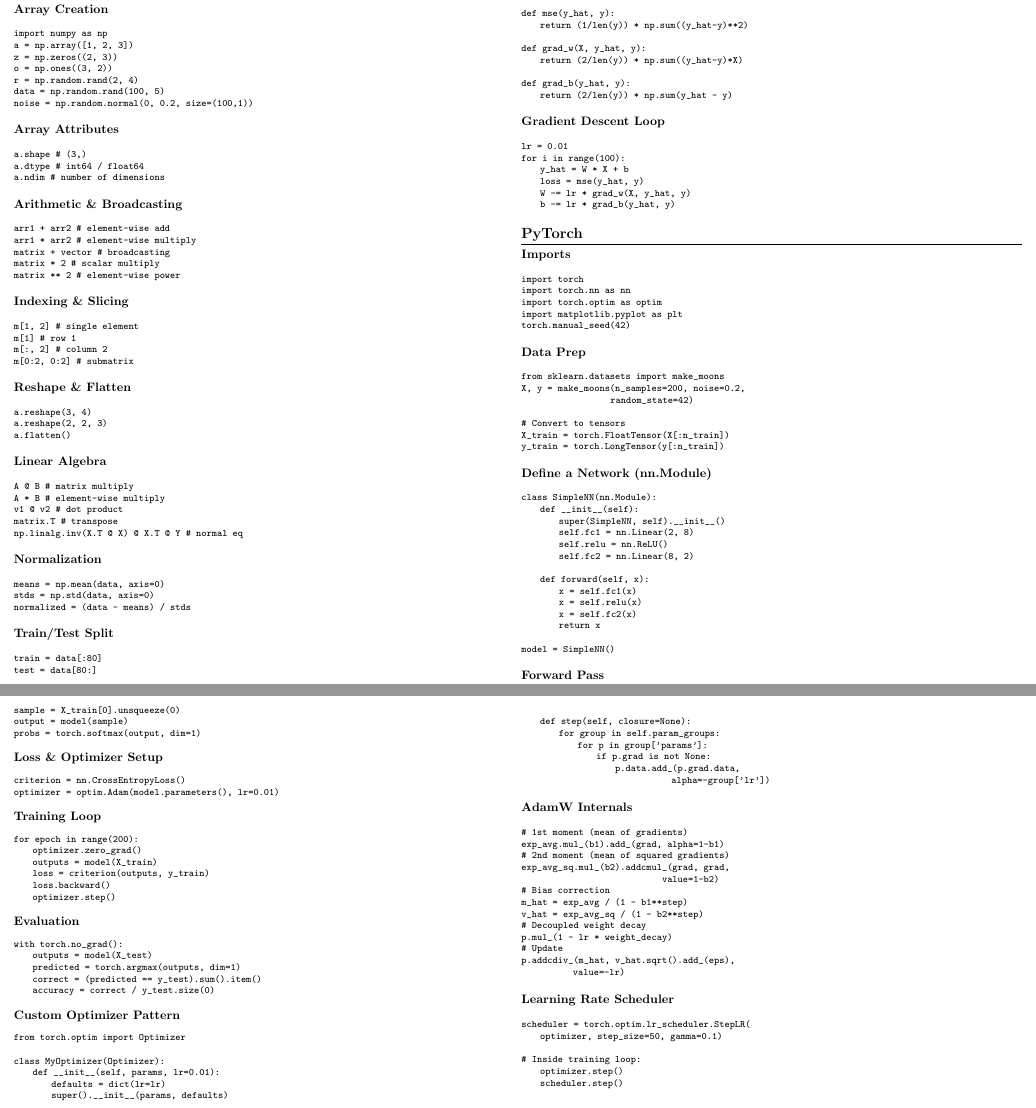
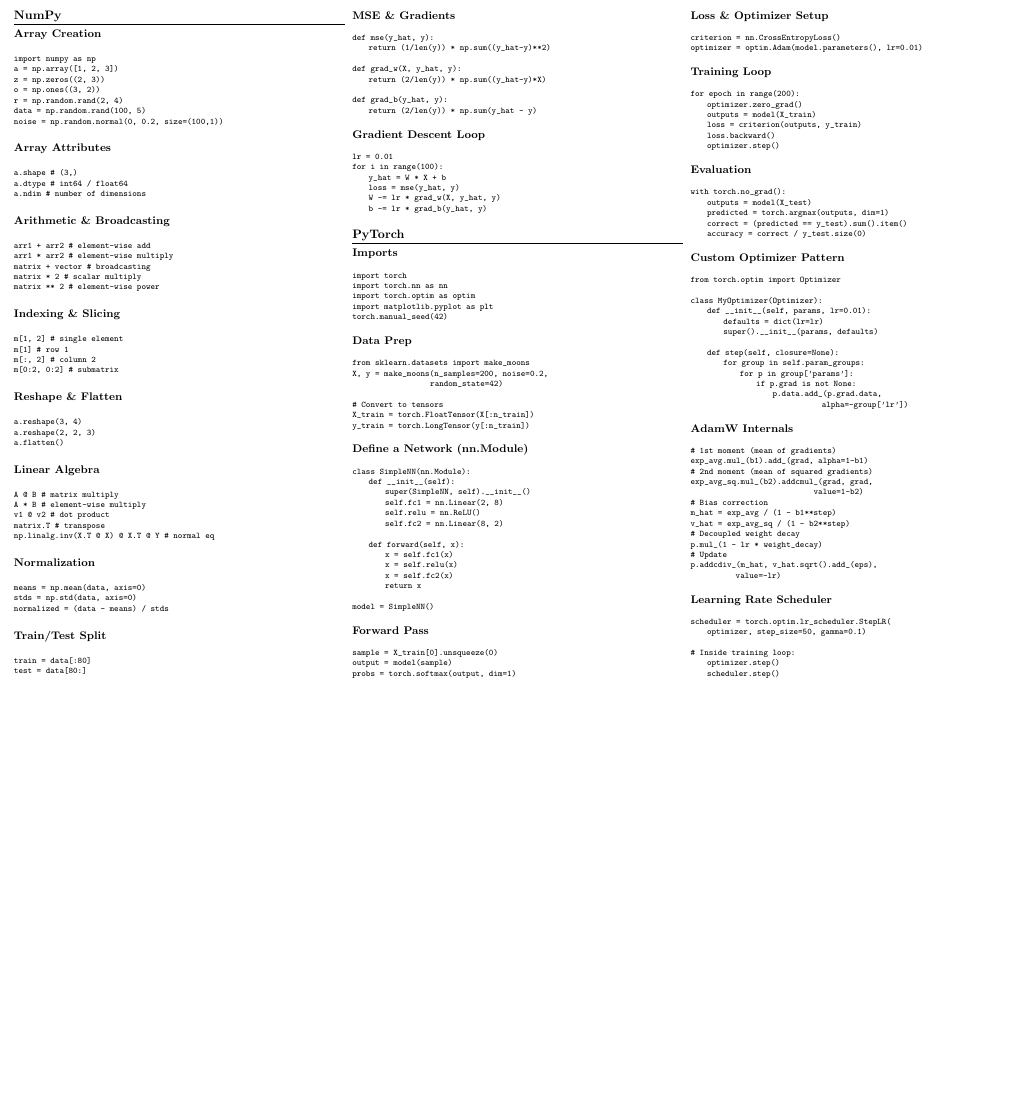
Before and after one commit to EmmaLeonhart/419-cheatsheet, a LaTeX document (COSC419_Notes.tex): two parts of pages 3 and 4 of 6 before the commit and part of page 3 of 4 after it, the two joined at a grey line, cut so that both start at the same text, the shorter picture padded with empty space. Compiled offline with pdfLaTeX.

Commit message:
Pages 3-4: 7pt code, 3 columns for better fit
Co-Authored-By: Claude Opus 4.6 <noreply@anthropic.com>

```diff
--- a/COSC419_Notes.tex
+++ b/COSC419_Notes.tex
@@ -282,10 +282,10 @@ optimizer.step()       # update weights
 % ================================================================
 % PAGE 3 --- NUMPY & PYTORCH BASICS
 % ================================================================
-\lstset{basicstyle=\ttfamily\fontsize{8}{9.5}\selectfont, breaklines=true, frame=none, columns=fullflexible}
-\titleformat{\section}{\bfseries\large}{}{0em}{}[\titlerule]
-\titleformat{\subsection}{\bfseries\normalsize}{}{0em}{}
-\begin{multicols}{2}
+\lstset{basicstyle=\ttfamily\fontsize{7}{8.5}\selectfont, breaklines=true, frame=none, columns=fullflexible}
+\titleformat{\section}{\bfseries\normalsize}{}{0em}{}[\titlerule]
+\titleformat{\subsection}{\bfseries\small}{}{0em}{}
+\begin{multicols}{3}
 
 \section{NumPy}
 
```
Also changed, not shown: COSC419_Notes.tex (2 more changed lines).
